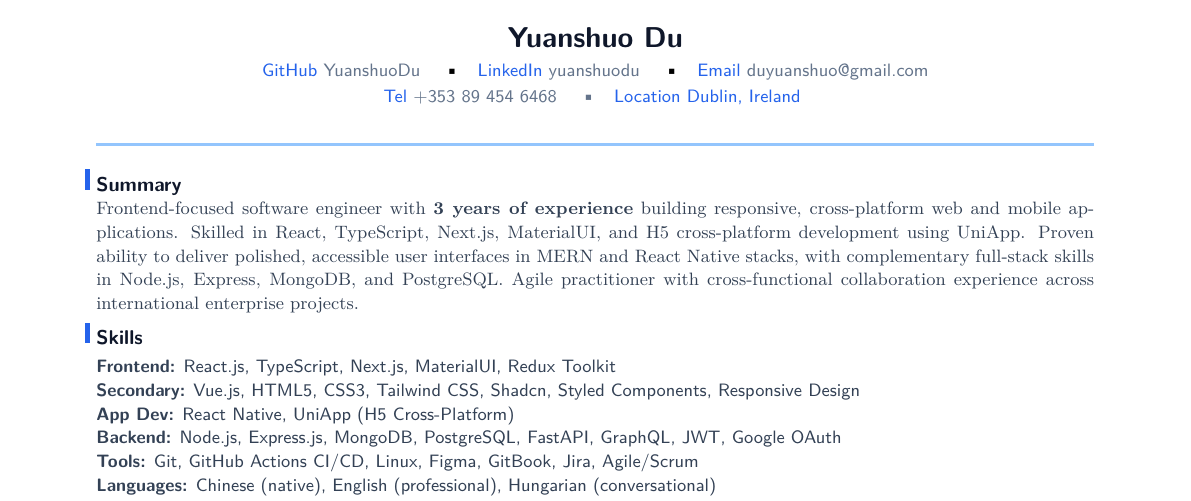
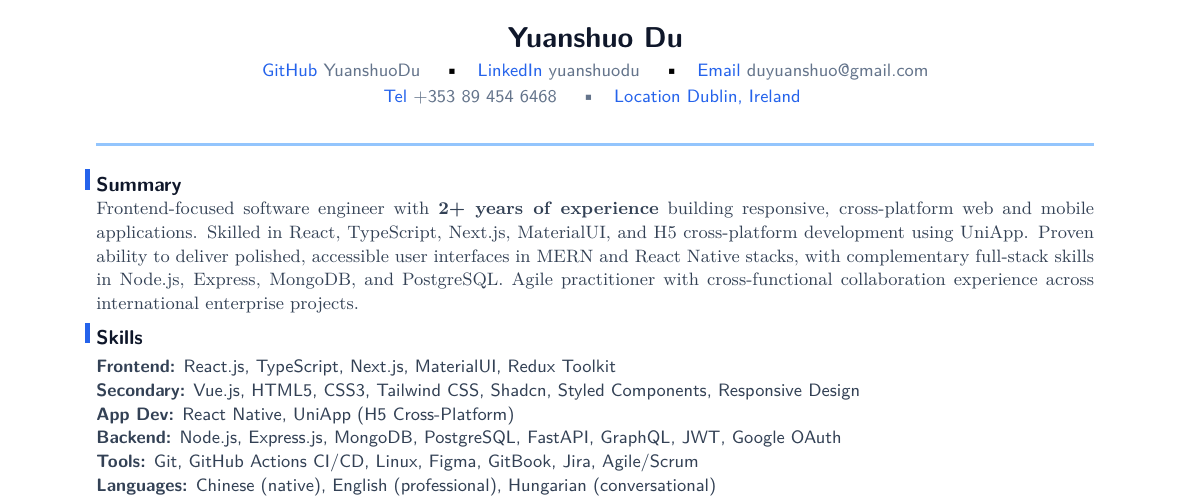
Before and after one commit to YuanshuoDu/resume, a LaTeX CV (resume.tex): part of the page, cut so that both start at the same text. Compiled offline with pdfLaTeX.

Commit message:
frontend-iter2-r2: fix 3yr to 2+ years (fabrication), x2 build, screenshot verified, skills single-line

```diff
--- a/resume.tex
+++ b/resume.tex
@@ -25,7 +25,7 @@
 \section{Summary}
 \vspace{-0.08cm}
 \noindent{\color{secondary}\small
-  Frontend-focused software engineer with \textbf{3 years of experience} building responsive, cross-platform web and mobile applications. Skilled in React, TypeScript, Next.js, MaterialUI, and H5 cross-platform development using UniApp. Proven ability to deliver polished, accessible user interfaces in MERN and React Native stacks, with complementary full-stack skills in Node.js, Express, MongoDB, and PostgreSQL. Agile practitioner with cross-functional collaboration experience across international enterprise projects.
+  Frontend-focused software engineer with \textbf{2+ years of experience} building responsive, cross-platform web and mobile applications. Skilled in React, TypeScript, Next.js, MaterialUI, and H5 cross-platform development using UniApp. Proven ability to deliver polished, accessible user interfaces in MERN and React Native stacks, with complementary full-stack skills in Node.js, Express, MongoDB, and PostgreSQL. Agile practitioner with cross-functional collaboration experience across international enterprise projects.
 }
 
 \section{Skills}
```
Also changed, not shown: resume.pdf.
